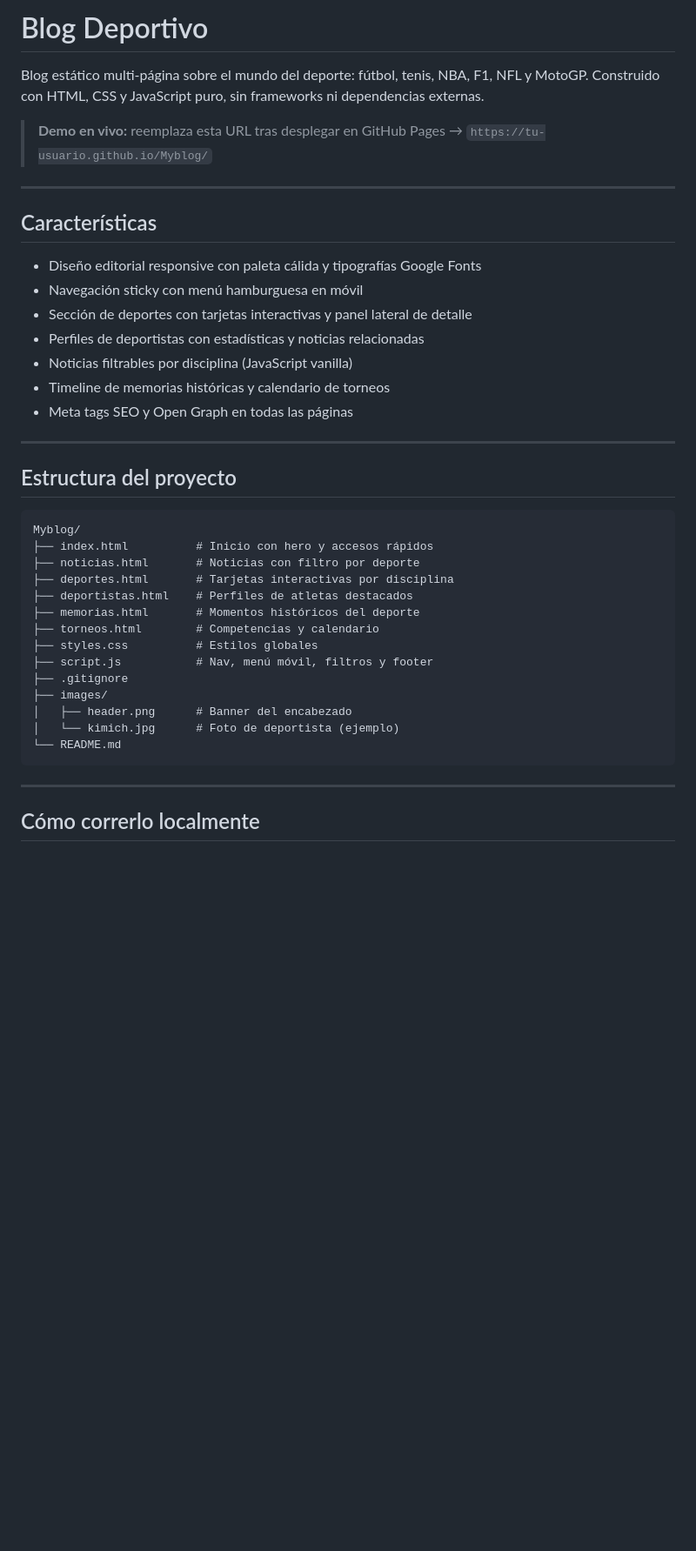
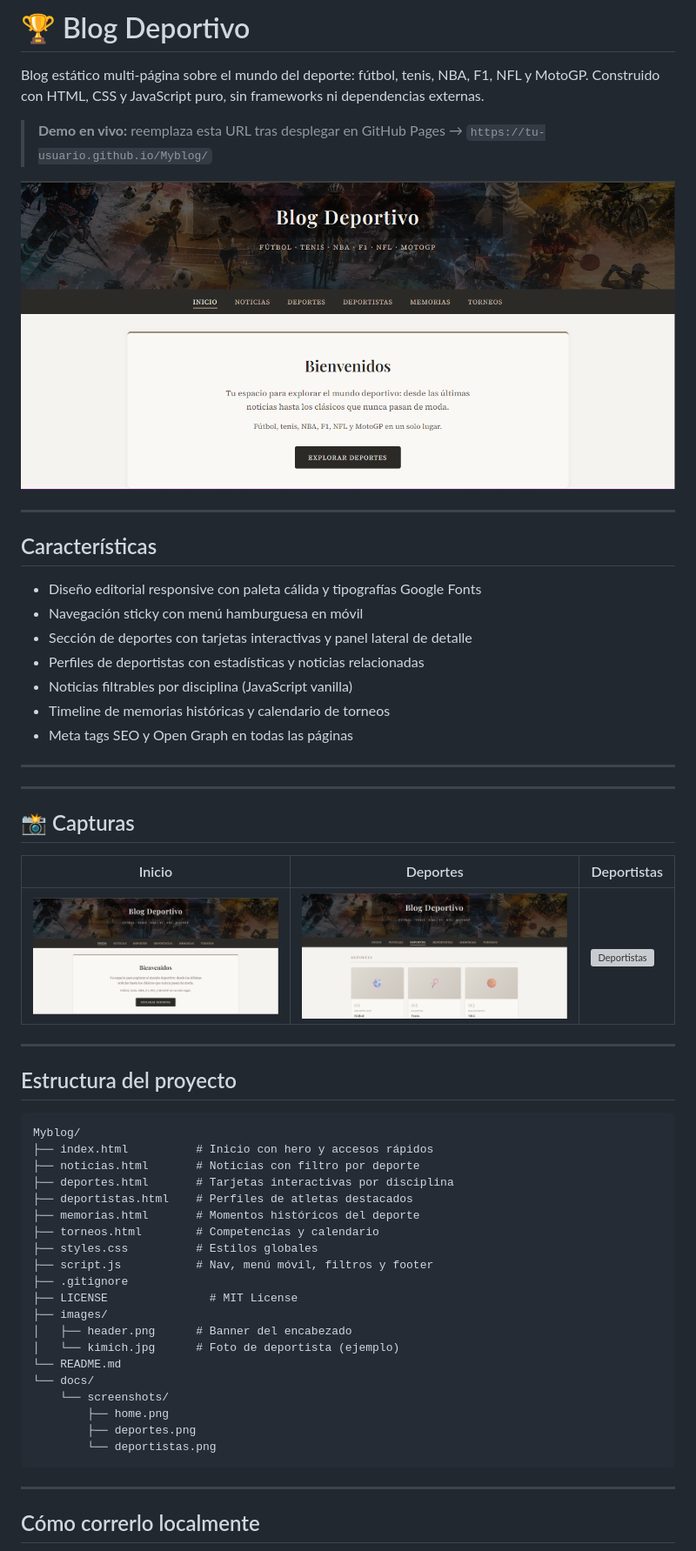
Before and after one commit to mariacamilazapata155-svg/BlogDeportivo, a Markdown page: README.md, the part around one of its changes. Shown at 87% size. Drawn GitHub-style; blank space fills up the shorter version; grey boxes are pictures that could not be loaded.

````diff
--- a/README.md
+++ b/README.md
@@ -1,8 +1,11 @@
-# Blog Deportivo
+# 🏆 Blog Deportivo
 
 Blog estático multi-página sobre el mundo del deporte: fútbol, tenis, NBA, F1, NFL y MotoGP. Construido con HTML, CSS y JavaScript puro, sin frameworks ni dependencias externas.
 
 > **Demo en vivo:** reemplaza esta URL tras desplegar en GitHub Pages → `https://tu-usuario.github.io/Myblog/`
+
+![Captura de pantalla del Blog Deportivo](docs/screenshots/home.png)
+
 
 ---
 
@@ -15,6 +18,16 @@ Blog estático multi-página sobre el mundo del deporte: fútbol, tenis, NBA, F1
 - Noticias filtrables por disciplina (JavaScript vanilla)
 - Timeline de memorias históricas y calendario de torneos
 - Meta tags SEO y Open Graph en todas las páginas
+
+---
+
+---
+
+## 📸 Capturas
+
+| Inicio | Deportes | Deportistas |
+|--------|----------|-------------|
+| ![Home](docs/screenshots/home.png) | ![Deportes](docs/screenshots/deportes.png) | ![Deportistas](docs/screenshots/deportistas.png) |
 
 ---
 
@@ -31,10 +44,16 @@ Myblog/
 ├── styles.css          # Estilos globales
 ├── script.js           # Nav, menú móvil, filtros y footer
 ├── .gitignore
+├── LICENSE               # MIT License
 ├── images/
 │   ├── header.png      # Banner del encabezado
 │   └── kimich.jpg      # Foto de deportista (ejemplo)
 └── README.md
+└── docs/
+    └── screenshots/
+        ├── home.png
+        ├── deportes.png
+        └── deportistas.png
 ```
 
 ---
````
Also changed, not shown: other parts of README.md (+17 -3 lines).
